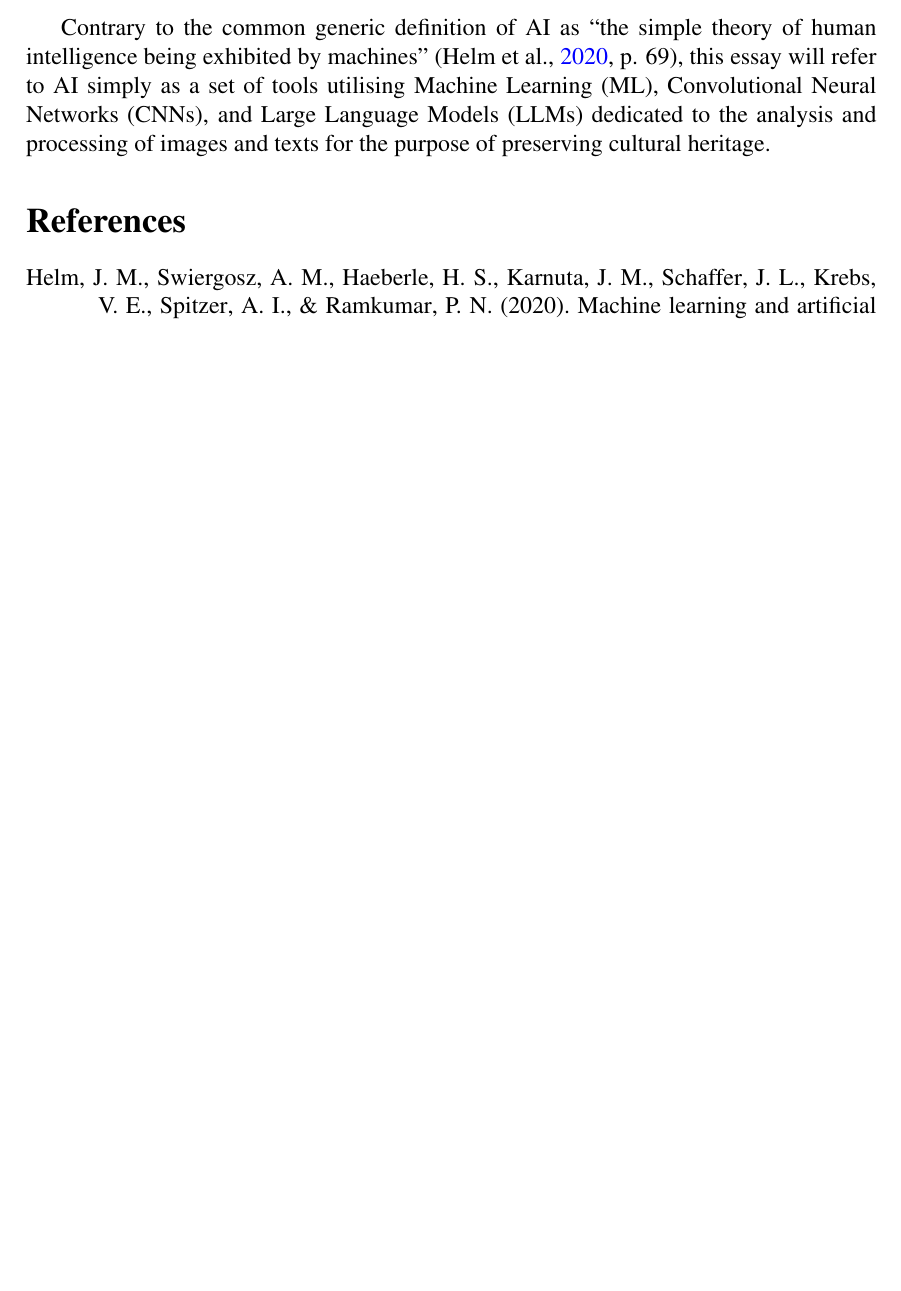
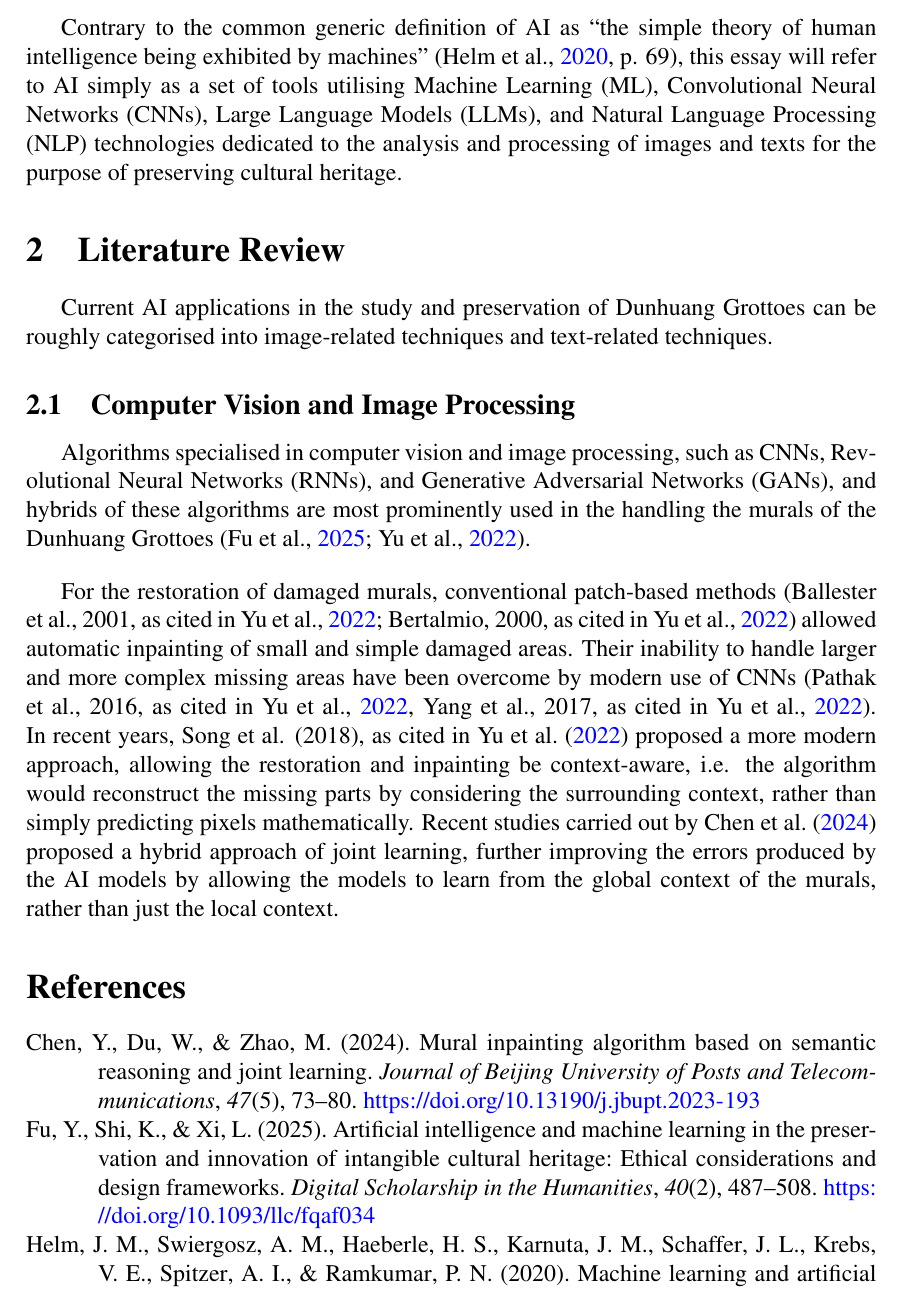
Before and after one commit to ShingZhanho/HKU-Notes, a LaTeX document (src/CCCH9044-Individual-Essay/CCCH9044-Individual-Essay.tex, which reads src/CCCH9044-Individual-Essay/contents.tex, src/CCCH9044-Individual-Essay/preambles.tex): part of page 3 of 3 before the commit and part of page 3 of 4 after it, cut so that both start at the same text, the shorter picture padded with empty space. Compiled offline with pdfLaTeX.

Commit message:
docs: completed inpainting part

```diff
--- a/src/CCCH9044-Individual-Essay/contents.tex
+++ b/src/CCCH9044-Individual-Essay/contents.tex
@@ -48,8 +48,33 @@ awareness.
 
 Contrary to the common generic definition of AI as ``the simple theory of human intelligence being
 exhibited by machines'' (\apaciteaspar{Helm2020-AI-Orthopedics}, p. 69), this essay will refer to AI simply
-as a set of tools utilising Machine Learning (ML), Convolutional Neural Networks (CNNs), and Large
-Language Models (LLMs) dedicated to the analysis and processing of images and texts for the purpose of
+as a set of tools utilising Machine Learning (ML), Convolutional Neural Networks (CNNs), Large
+Language Models (LLMs), and Natural Language Processing (NLP) technologies
+dedicated to the analysis and processing of images and texts for the purpose of
 preserving cultural heritage.
 
+\section{Literature Review}
+
+Current AI applications in the study and preservation of Dunhuang Grottoes can be roughly categorised into
+image-related techniques and text-related techniques.
+
+\subsection{Computer Vision and Image Processing}
+
+Algorithms specialised in computer vision and image processing, such as CNNs, Revolutional Neural Networks
+(RNNs), and Generative Adversarial Networks (GANs), and hybrids of these algorithms are most prominently
+used in the handling the murals of the Dunhuang Grottoes (\apaciteaspar{Fu2025-AI-Intangible-Cultural-Heritage};
+\apaciteaspar{Yu2022-AI-Dunhuang}).
+
+For the restoration of damaged murals, conventional patch-based methods
+(\apasecciteaspar{Ballester et al.}{2001}{Yu2022-AI-Dunhuang}; \apasecciteaspar{Bertalmio}{2000}{Yu2022-AI-Dunhuang})
+allowed automatic inpainting of small and simple damaged areas. Their inability to handle larger and more complex
+missing areas have been overcome by modern use of CNNs (\apasecciteaspar{Pathak et al.}{2016}{Yu2022-AI-Dunhuang},
+\apasecciteaspar{Yang et al.}{2017}{Yu2022-AI-Dunhuang}).
+In recent years, \apasecciteassub{Song et al.}{2018}{Yu2022-AI-Dunhuang} proposed a more modern approach,
+allowing the restoration and inpainting be context-aware, i.e. the algorithm would reconstruct the missing parts
+by considering the surrounding context, rather than simply predicting pixels mathematically.
+Recent studies carried out by \apaciteassub{Chen2024-Mural-Inpainting} proposed a hybrid approach of joint
+learning, further improving the errors produced by the AI models by allowing the models to learn from the global
+context of the murals, rather than just the local context.
+
 \printbibliography
--- a/src/CCCH9044-Individual-Essay/preambles.tex
+++ b/src/CCCH9044-Individual-Essay/preambles.tex
@@ -7,5 +7,9 @@
 % parenthesis is not included for using this command for multiple authors
 \newcommand{\apaciteaspar}[1]{\citeauthor{#1}, \citeyear{#1}}
 
+\newcommand{\apasecciteassub}[3]{#1 (#2), as cited in \citeauthor{#3} (\citeyear{#3})}
+
+\newcommand{\apasecciteaspar}[3]{#1, #2, as cited in \citeauthor{#3}, \citeyear{#3}}
+
 % !!! Manually run the following command to update the word count !!!
 % texcount ./contents.tex | grep "Words in text:" | awk '{print $4}' > ./wordcount.txt
```
Also changed, not shown: src/CCCH9044-Individual-Essay/references.bib (+28 -0 lines).
